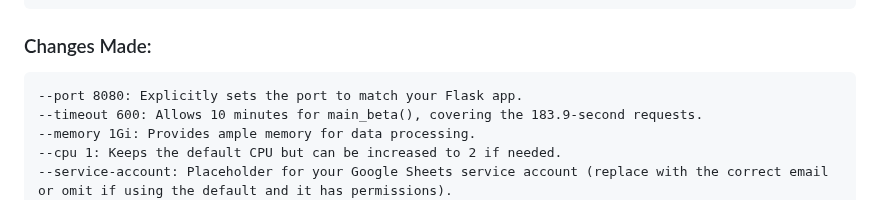
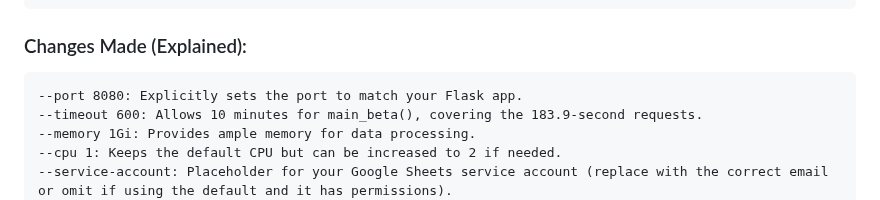
Before and after one commit to Mikelkulla/crypto_systems_main, a Markdown page: README.md, the part around the change. GitHub-like rendering.

```diff
--- a/README.md
+++ b/README.md
@@ -54,7 +54,7 @@ Used this chat to deploy to google Artifact Registry and to Google Cloud Run:
     --cpu 1 \
     --allow-unauthenticated \
     --service-account your-service-account@crypto-systems-main.iam.gserviceaccount.com
-### Changes Made:
+### Changes Made (Explained):
     --port 8080: Explicitly sets the port to match your Flask app.
     --timeout 600: Allows 10 minutes for main_beta(), covering the 183.9-second requests.
     --memory 1Gi: Provides ample memory for data processing.
```
